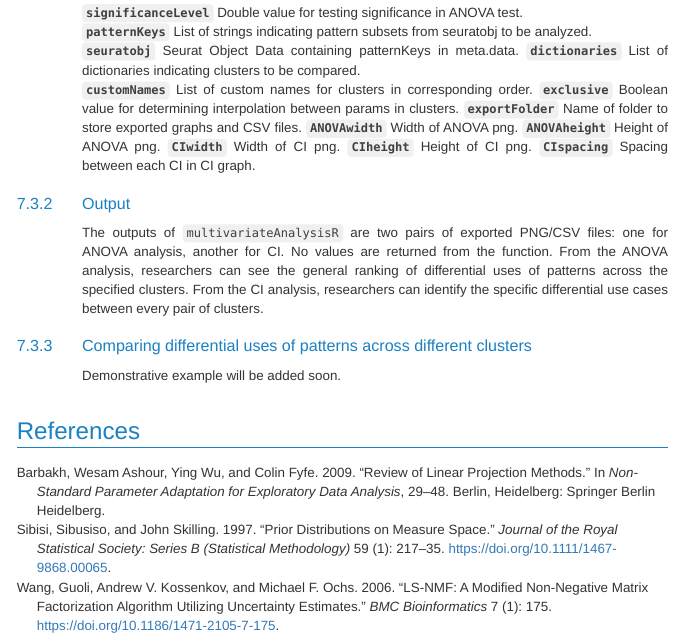
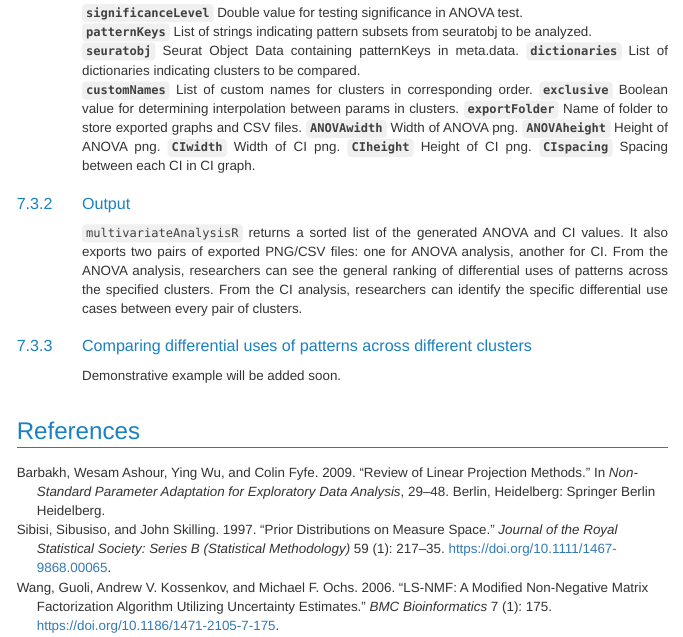
Before and after one commit to genesofeve/projectR, an R Markdown document (vignettes/projectR.Rmd): the page in a window 1100 px wide, from 14230 px down. The pictures show the output file vignettes/projectR.html that the author committed with the source, opened offline; long lines of code are wrapped.

Commit message:
updated doc and others for multivariateAnalysisR and dummy dataset

```diff
--- a/vignettes/projectR.Rmd
+++ b/vignettes/projectR.Rmd
@@ -518,7 +518,7 @@ The arguments for `multivariateAnalysisR` are:
 
 
 ### Output
-The outputs of `multivariateAnalysisR` are two pairs of exported PNG/CSV files: one for ANOVA analysis, another for CI. No values are returned from the function. From the ANOVA analysis, researchers can see the general ranking of differential uses of patterns across the specified clusters. From the CI analysis, researchers can identify the specific differential use cases between every pair of clusters.
+`multivariateAnalysisR` returns a sorted list of the generated ANOVA and CI values. It also exports two pairs of exported PNG/CSV files: one for ANOVA analysis, another for CI. From the ANOVA analysis, researchers can see the general ranking of differential uses of patterns across the specified clusters. From the CI analysis, researchers can identify the specific differential use cases between every pair of clusters.
 
 ### Comparing differential uses of patterns across different clusters
 Demonstrative example will be added soon.
```
Also changed, not shown: R/multivariateAnalysisR.R (+2 -1 lines), R/package.R (+7 -0 lines), data/multivariateAnalysisR-seurat-test.RData (deleted), data/multivariateAnalysisR_seurat_test.RData (added), vignettes/projectR.html, 4 other files.
